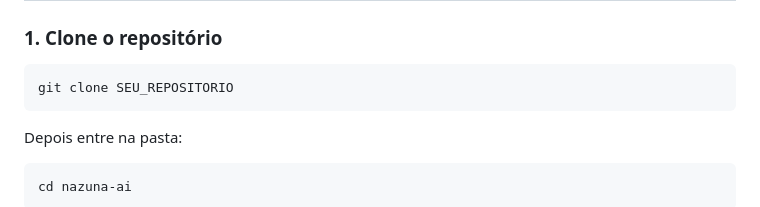
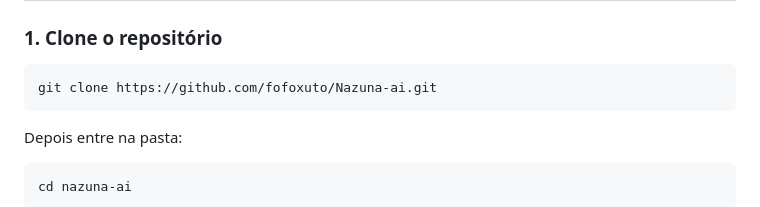
Before and after one commit to fofoxuto/Nazuna-ai, a Markdown page: README.md, the part around the change. Rendered like a GitHub page.

Commit message:
Atualizar o README.md

`````diff
--- a/README.md
+++ b/README.md
@@ -166,7 +166,7 @@ Atualmente, essa informação permanece apenas no frontend e **não é enviada a
 ### 1. Clone o repositório
 
 ````bash
-git clone SEU_REPOSITORIO
+git clone https://github.com/fofoxuto/Nazuna-ai.git
 ````
 
 Depois entre na pasta:
`````
